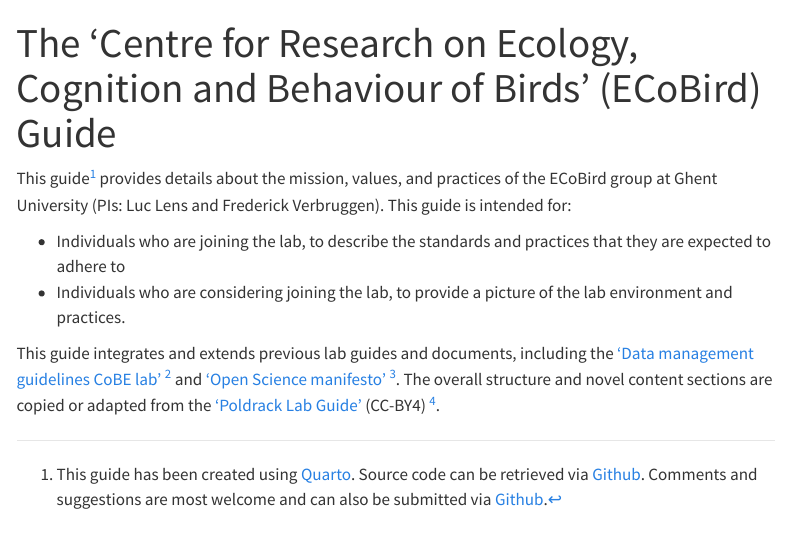
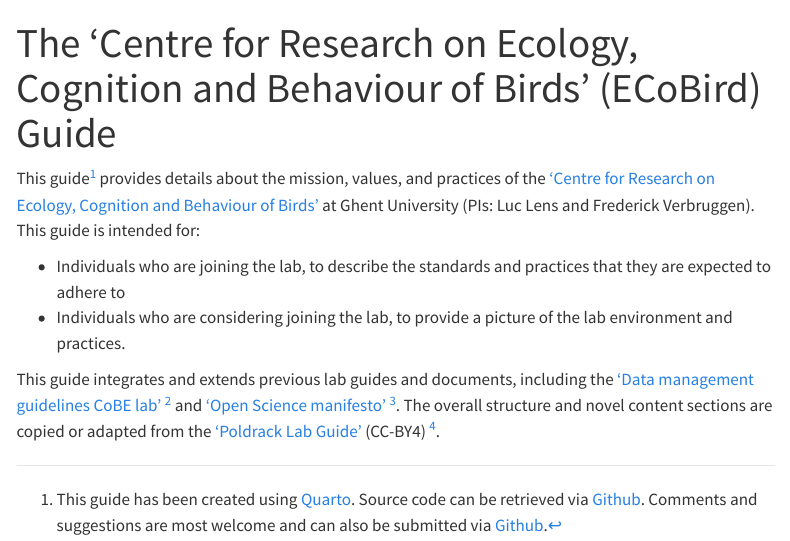
Before and after one commit to cobe-lab/COBE-Lab-Guide, a Quarto document (index.qmd): the page in a window 1100 px wide, from its top. Rendered offline with R 4.5, knitr and Pandoc in place of Quarto, with nearby package versions; menus at the side of the page are left out.

Commit message:
Update index.qmd

```diff
--- a/index.qmd
+++ b/index.qmd
@@ -2,10 +2,12 @@
 title: "The 'Centre for Research on Ecology, Cognition and Behaviour of Birds' (ECoBird) Guide"
 ---
 
-This guide[^q] provides details about the mission, values, and practices of the ECoBird group at Ghent University (PIs: Luc Lens and Frederick Verbruggen). This guide is intended for:
+This guide[^1] provides details about the mission, values, and practices of the ['Centre for Research on Ecology, Cognition and Behaviour of Birds'](https://ecobird.ugent.be) at Ghent University (PIs: Luc Lens and Frederick Verbruggen). This guide is intended for:
+
+[^1]: This guide has been created using [Quarto](https://quarto.org). Source code can be retrieved via [Github](https://github.com/ecobird-ugent/Lab-guide/). Comments and suggestions are most welcome and can also be submitted via [Github](https://github.com/ecobird-ugent/Lab-guide/issue).
 
 -   Individuals who are joining the lab, to describe the standards and practices that they are expected to adhere to
 -   Individuals who are considering joining the lab, to provide a picture of the lab environment and practices.
 
-This guide integrates and extends previous lab guides and documents, including the ['Data management guidelines CoBE lab'](https://doi.org/10.17605/OSF.IO/VGMUB) [^1] and ['Open Science manifesto'](https://doi.org/10.17605/OSF.IO/XSDUP) [^2]. The overall structure and novel content sections are copied or adapted from the ['Poldrack Lab Guide'](https://poldracklab.github.io/) (CC-BY4) [^3].
+This guide integrates and extends previous lab guides and documents, including the ['Data management guidelines CoBE lab'](https://doi.org/10.17605/OSF.IO/VGMUB) [^2] and ['Open Science manifesto'](https://doi.org/10.17605/OSF.IO/XSDUP) [^3]. The overall structure and novel content sections are copied or adapted from the ['Poldrack Lab Guide'](https://poldracklab.github.io/) (CC-BY4) [^4].
 
@@ -12,8 +15,4 @@ This guide integrates and extends previous lab guides and documents, including t
 
-[^1]: Verbruggen, F., & Mertens, M. (2018). Data management guidelines CoBE lab. [https://doi.org/10.17605/OSF.IO/VGMUB](https://doi.org/10.17605/OSF.IO/VGMUB)
+[^3]: Verbruggen, F. (2022). Open Science manifesto Ctrl-ImpAct lab. <https://doi.org/10.17605/OSF.IO/XSDUP>
 
-[^2]: Verbruggen, F. (2022). Open Science manifesto Ctrl-ImpAct lab. [https://doi.org/10.17605/OSF.IO/XSDUP](https://doi.org/10.17605/OSF.IO/XSDUP)
-
-[^3]: Poldrack, R.A. (2022). [Poldracklab Lab Guide](https://https://github.com/poldracklab/poldracklab.github.io)
-
-[^q]: This guide has been created using [Quarto](https://quarto.org). Source code can be retrieved via [Github](https://github.com/ecobird-ugent/Lab-guide/). Comments and suggestions are most welcome and can also be submitted via [Github](https://github.com/ecobird-ugent/Lab-guide/issue).
+[^4]: Poldrack, R.A. (2022). [Poldracklab Lab Guide](https://https://github.com/poldracklab/poldracklab.github.io)
```
Also changed, not shown: index.qmd (1 more changed lines).
